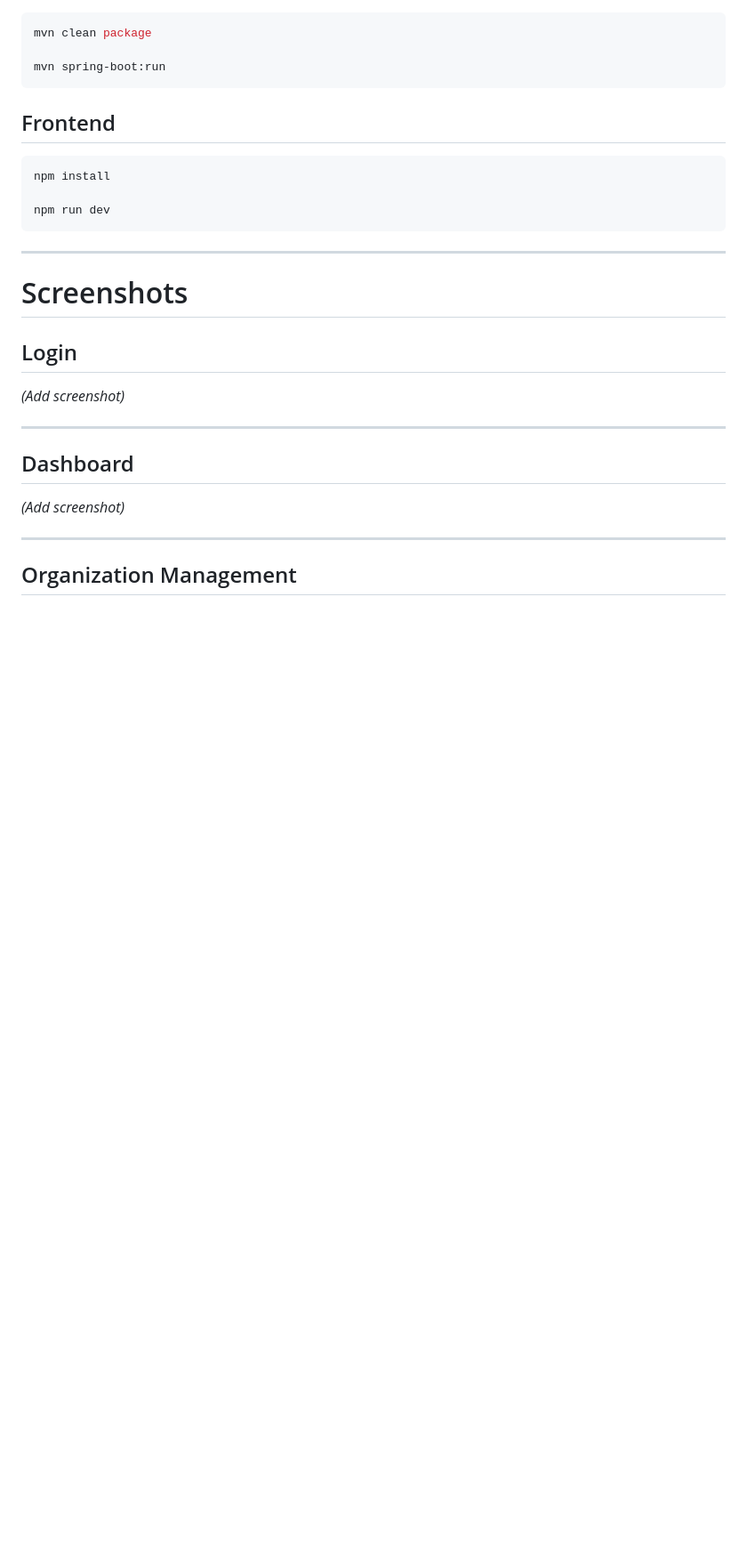
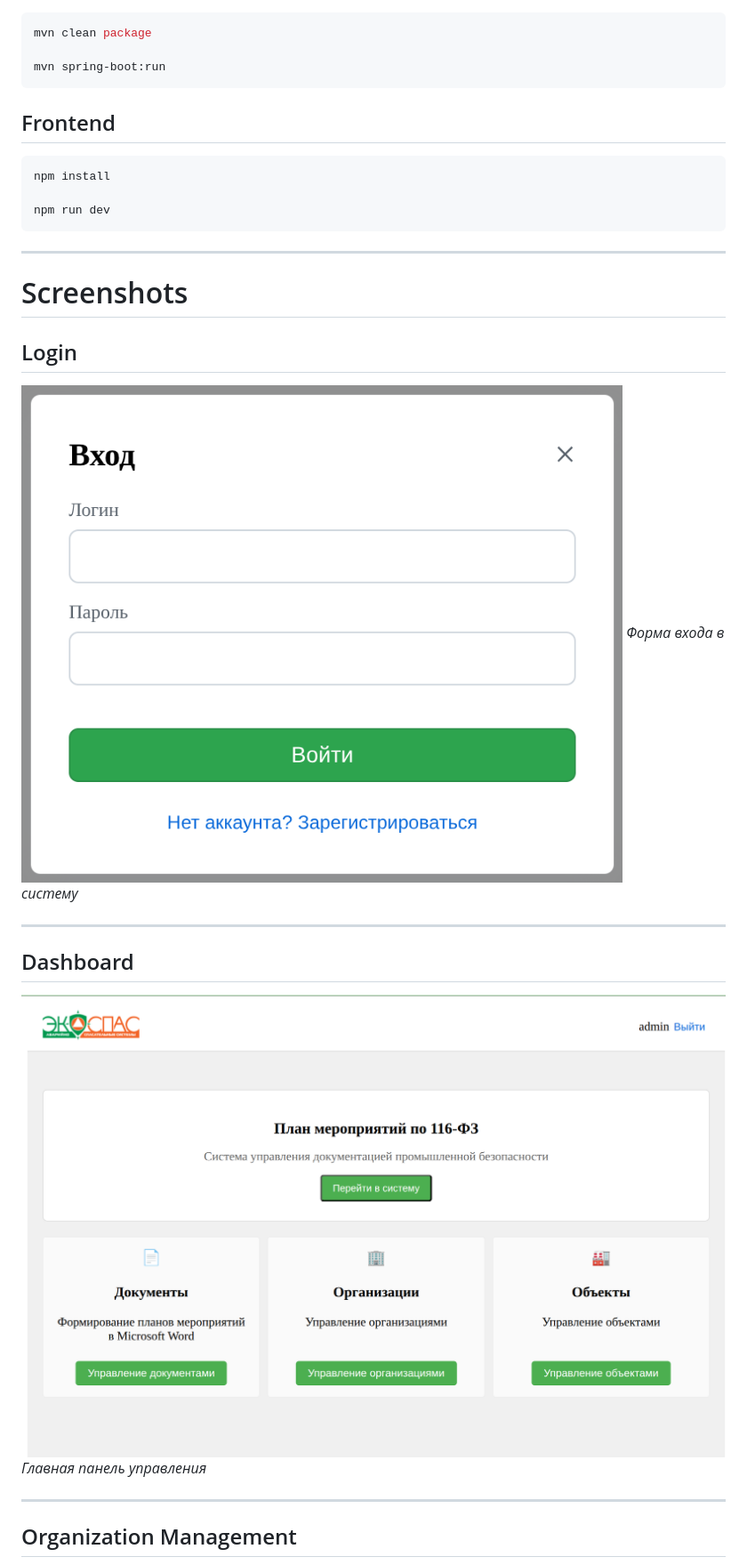
Before and after one commit to Golikov-DO/116fz-doc-generator, a Markdown page: README.md, the part around one of its changes. Shown at 89% size. GitHub-like rendering; pictures changed too: images/dashboard.png (added), images/login.png (added); blank space fills up the shorter version.

```diff
--- a/README.md
+++ b/README.md
@@ -277,13 +277,15 @@ npm run dev
 
 ## Login
 
-*(Add screenshot)*
+![Login Screen](images/login.png)
+*Форма входа в систему*
 
 ---
 
 ## Dashboard
 
-*(Add screenshot)*
+![Dashboard](images/dashboard.png)
+*Главная панель управления*
 
 ---
 
```
Also changed, not shown: other parts of README.md (+4 -8 lines), images/objects.png (added), images/organizations.png (added).
